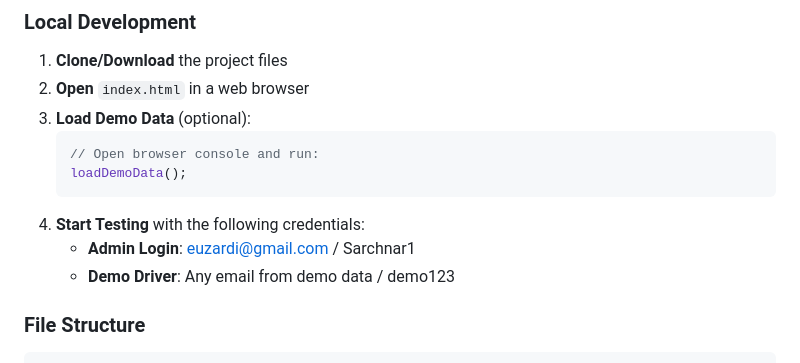
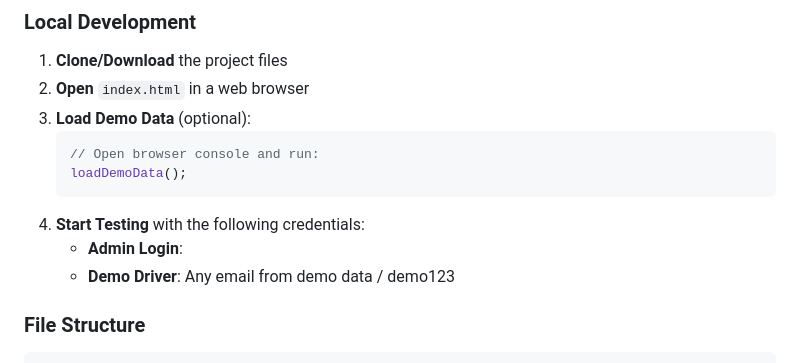
Before and after one commit to dashty75975/NEXSE, a Markdown page: README.md, the part around the change printed below. Rendered like a GitHub page.

````diff
--- a/README.md
+++ b/README.md
@@ -46,7 +46,7 @@ A comprehensive real-time vehicle tracking system specifically designed for Iraq
    loadDemoData();
    ```
 4. **Start Testing** with the following credentials:
-   - **Admin Login**: euzardi@gmail.com / Sarchnar1
+   - **Admin Login**:
    - **Demo Driver**: Any email from demo data / demo123
 
 ### File Structure
````
Also changed, not shown: other parts of README.md (+1 -0 lines).
